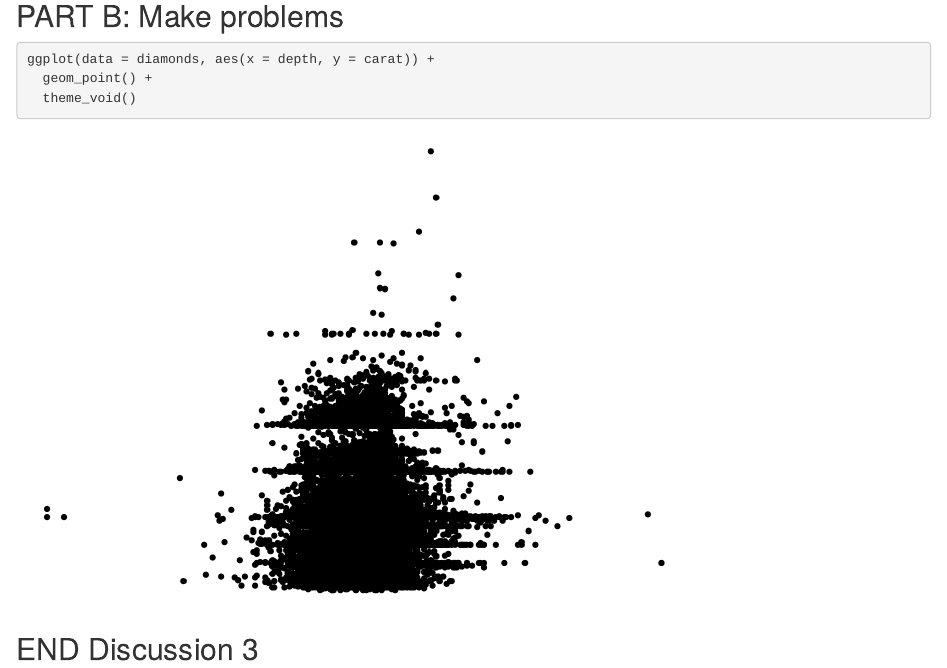
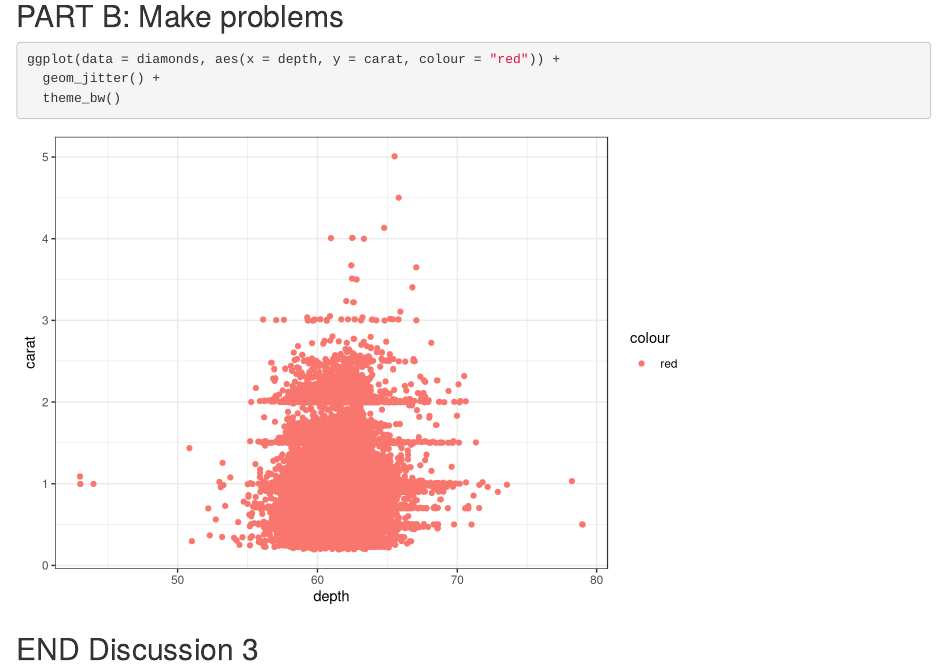
Before and after one commit to elneilson/wild-git-collab, an R Markdown document (git_wild.Rmd): the page in a window 1100 px wide, from 1510 px down. Rendered offline with R 4.5, knitr and Pandoc, with nearby package versions; code that draws random numbers runs with fixed seeds of ours.

Commit message:
Partner 2: Step 9

````diff
--- a/git_wild.Rmd
+++ b/git_wild.Rmd
@@ -35,9 +35,9 @@ ggplot(data = diamonds, aes(x = color, y = carat)) +
 ## PART B: Make problems
 
 ```{r break-it-1}
-ggplot(data = diamonds, aes(x = depth, y = carat)) +
-  geom_point() +
-  theme_void()
+ggplot(data = diamonds, aes(x = depth, y = carat, colour = "red")) +
+  geom_jitter() +
+  theme_bw()
 ```
 
 ```{r break-it-2}
````
